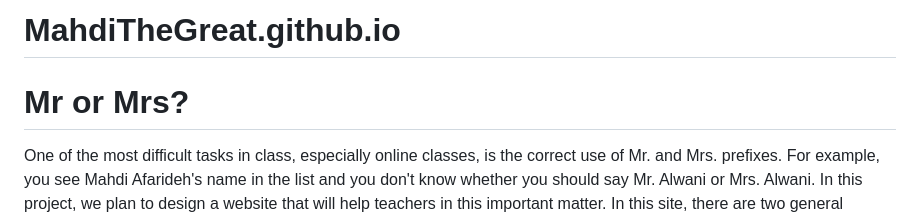
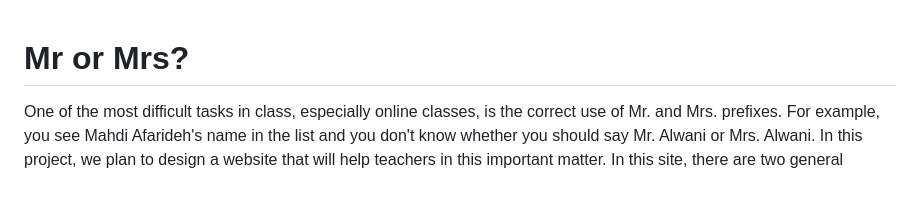
Before and after one commit to MahdiTheGreat/MahdiTheGreat.github.io, a Markdown page: README.md, the part around the change. GitHub-like rendering; blank space fills up the shorter version.

```diff
--- a/README.md
+++ b/README.md
@@ -1,5 +1,3 @@
-# MahdiTheGreat.github.io
-
 # Mr or Mrs?
 
 One of the most difficult tasks in class, especially online classes, is the correct use of Mr. and Mrs. prefixes.
```
